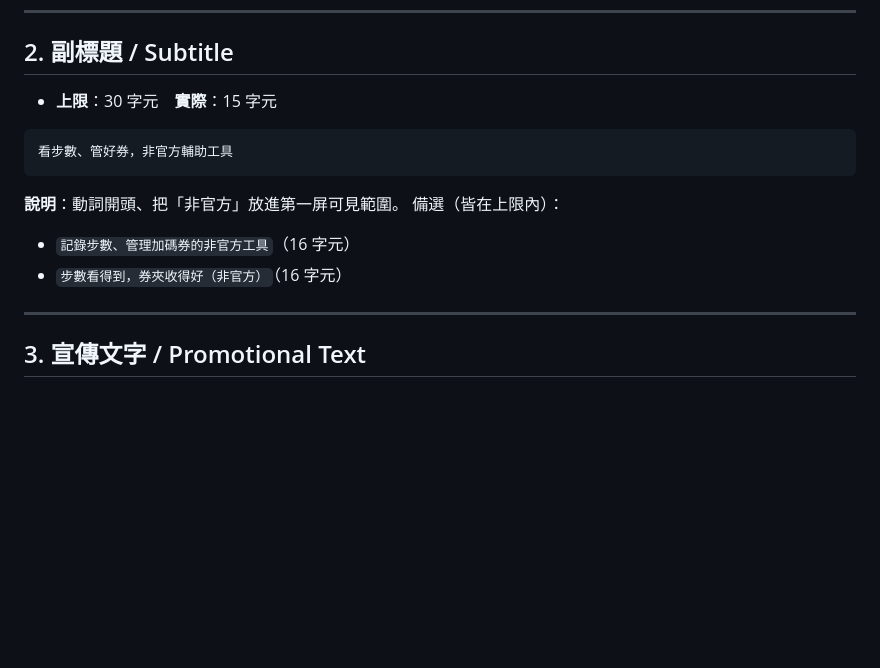
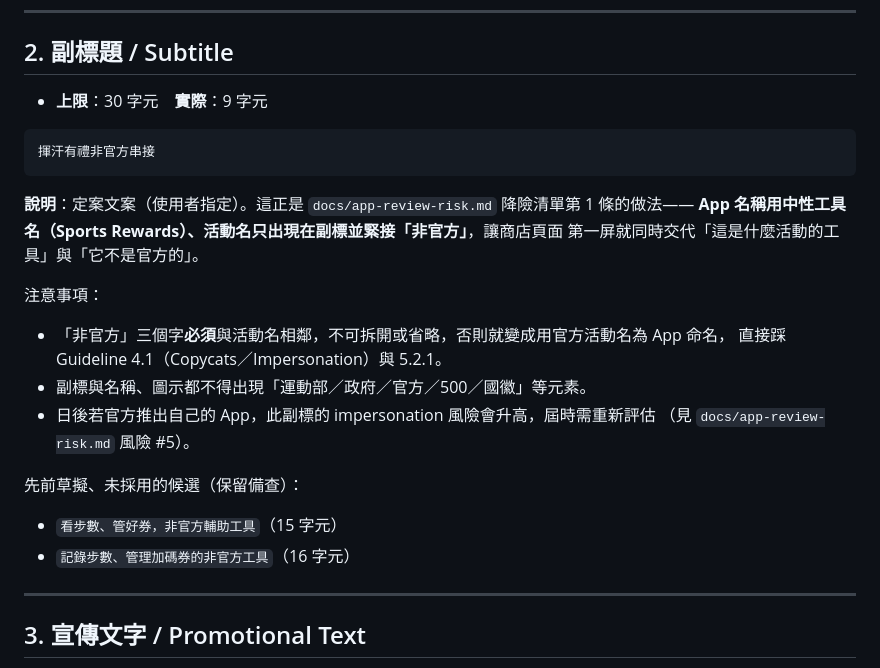
Before and after one commit to megshao/exercise_rewards_ios, a Markdown page: docs/release/app-store-metadata.md, the part around the change. GitHub-like rendering; blank space fills up the shorter version.

Commit message:
docs(release): finalize app store subtitle
副標定案為「揮汗有禮非官方串接」（9/30 字元），已同步寫入 App Store
Connect。這是降險清單第 1 條的做法：App 名稱用中性工具名，活動名只出
現在副標且緊接「非官方」，讓商店第一屏同時交代用途與非官方身分。

一併記下限制：「非官方」不可與活動名拆開或省略，否則等同以官方活動名
為 App 命名，直接踩 4.1／5.2.1。

Co-Authored-By: Claude Opus 5 (1M context) <noreply@anthropic.com>
Claude-Session: https://claude.ai/code/session_01Wq2g9JbPKBksf5XNHg9fWp

````diff
--- a/docs/release/app-store-metadata.md
+++ b/docs/release/app-store-metadata.md
@@ -26,16 +26,26 @@ Sports Rewards
 
 ## 2. 副標題 / Subtitle
 
-- **上限**：30 字元　**實際**：15 字元
+- **上限**：30 字元　**實際**：9 字元
 
 ```
-看步數、管好券，非官方輔助工具
+揮汗有禮非官方串接
 ```
 
-**說明**：動詞開頭、把「非官方」放進第一屏可見範圍。
-備選（皆在上限內）：
+**說明**：定案文案（使用者指定）。這正是 `docs/app-review-risk.md` 降險清單第 1 條的做法——
+**App 名稱用中性工具名（Sports Rewards）、活動名只出現在副標並緊接「非官方」**，讓商店頁面
+第一屏就同時交代「這是什麼活動的工具」與「它不是官方的」。
+
+注意事項：
+- 「非官方」三個字**必須**與活動名相鄰，不可拆開或省略，否則就變成用官方活動名為 App 命名，
+  直接踩 Guideline 4.1（Copycats／Impersonation）與 5.2.1。
+- 副標與名稱、圖示都不得出現「運動部／政府／官方／500／國徽」等元素。
+- 日後若官方推出自己的 App，此副標的 impersonation 風險會升高，屆時需重新評估
+  （見 `docs/app-review-risk.md` 風險 #5）。
+
+先前草擬、未採用的候選（保留備查）：
+- `看步數、管好券，非官方輔助工具`（15 字元）
 - `記錄步數、管理加碼券的非官方工具`（16 字元）
-- `步數看得到，券夾收得好（非官方）`（16 字元）
 
 ---
 
````
